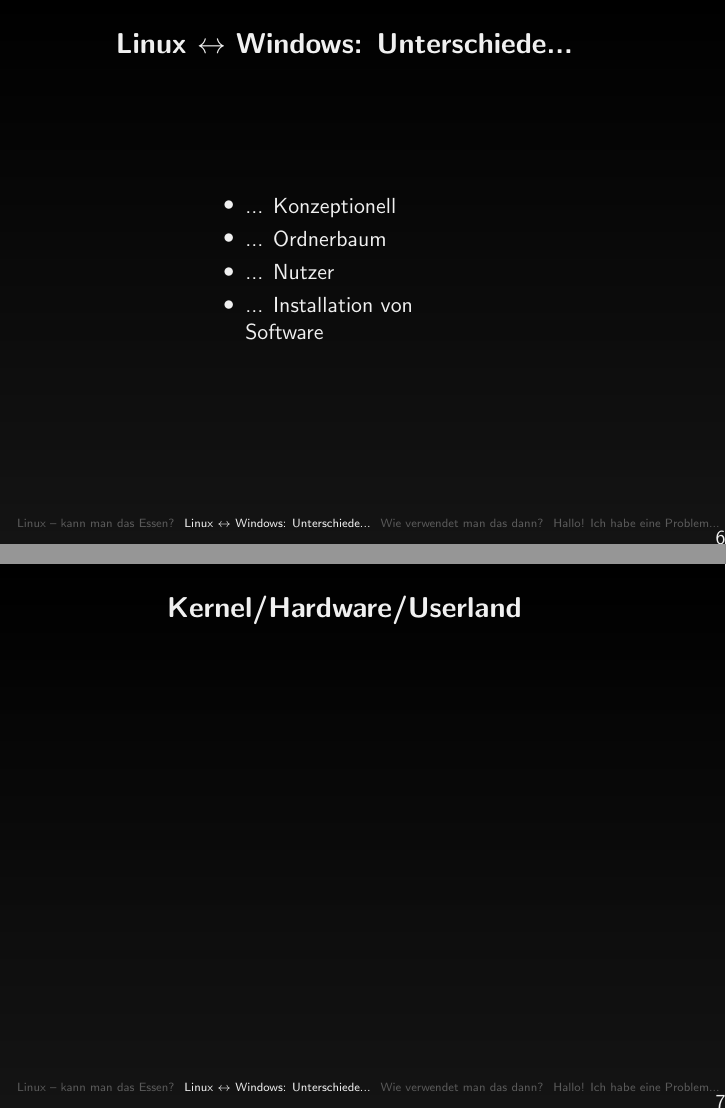
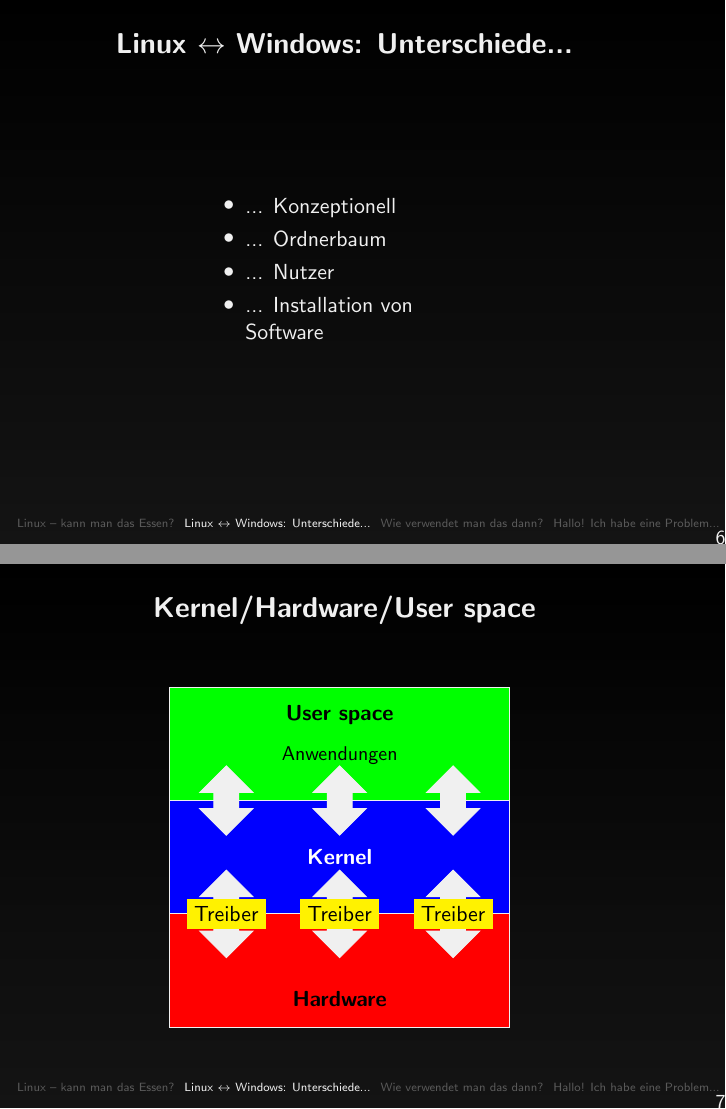
Before and after one commit to BenK3nobi/Introduction_To_Linux, LaTeX slides (main.tex): pages 6 and 7 of 18, joined at a grey line. Compiled offline with pdfLaTeX.

Commit message:
Introdcued Kernel-Figure for Linux

```diff
--- a/main.tex
+++ b/main.tex
@@ -5,7 +5,7 @@
 \usepackage[utf8]{inputenc}
 
 \usepackage{tikz}
-\usetikzlibrary{trees}
+\usetikzlibrary{trees,shapes}
 \usetheme{Kalgan}
 
 
@@ -102,13 +102,33 @@
     	\end{frame}
         \subsection{... Konzeptionell}
             \begin{frame}
-          		\frametitle{Kernel/Hardware/Userland}
-        		\begin{minipage}{0.44\textwidth}
+          		\frametitle{Kernel/Hardware/User space}
+                \begin{center}
+            		\begin{minipage}{0.54\textwidth}
+            		    \begin{tikzpicture}
+            		        \draw[fill=green] (-3,3) rectangle (3,1);
+            		        \draw[fill=blue] (-3,1) rectangle (3,-1);
+            		        \draw[fill=red] (-3,-1) rectangle (3,-3);
+            		        % Enter label
+            		        \node at (0,2.5) {\textcolor{black}{\textbf{User space}}};
+            		        \node at (0,1.8) {\textcolor{black}{\small{Anwendungen}}};
+            		        \node at (0,0) {\textcolor{white}{\textbf{Kernel}}};
+            		        \node at (0,-2.5) {\textcolor{black}{\textbf{Hardware}}};
+            		        % Pfeile
+            		        \node[draw,fill, shape=double arrow,rotate=90] at (-2,+1) {-- --};
+            		        \node[draw,fill, shape=double arrow,rotate=90] at (0,+1) {-- --};
+            		        \node[draw,fill, shape=double arrow,rotate=90] at (+2,+1) {-- --};
 
-        		\end{minipage}%
-        		\begin{minipage}{0.54\textwidth}
-
-        		\end{minipage}
+            		        \node[draw,fill, shape=double arrow,rotate=90] at (-2,-1) {-- -- --};
+            		        \node[draw,fill, shape=double arrow,rotate=90] at (0,-1) {-- -- --};
+            		        \node[draw,fill, shape=double arrow,rotate=90] at (+2,-1) {-- -- --};
+            		        %Treiber:
+            		        \node[rectangle, fill=yellow] at(-2,-1) {\textcolor{black}{Treiber}};
+            		        \node[rectangle, fill=yellow] at(0,-1) {\textcolor{black}{Treiber}};
+            		        \node[rectangle, fill=yellow] at(2,-1) {\textcolor{black}{Treiber}};
+            		    \end{tikzpicture}
+            		\end{minipage}
+        		\end{center}
         	\end{frame}
 
         \subsection{... Ordnerbaum}
```
